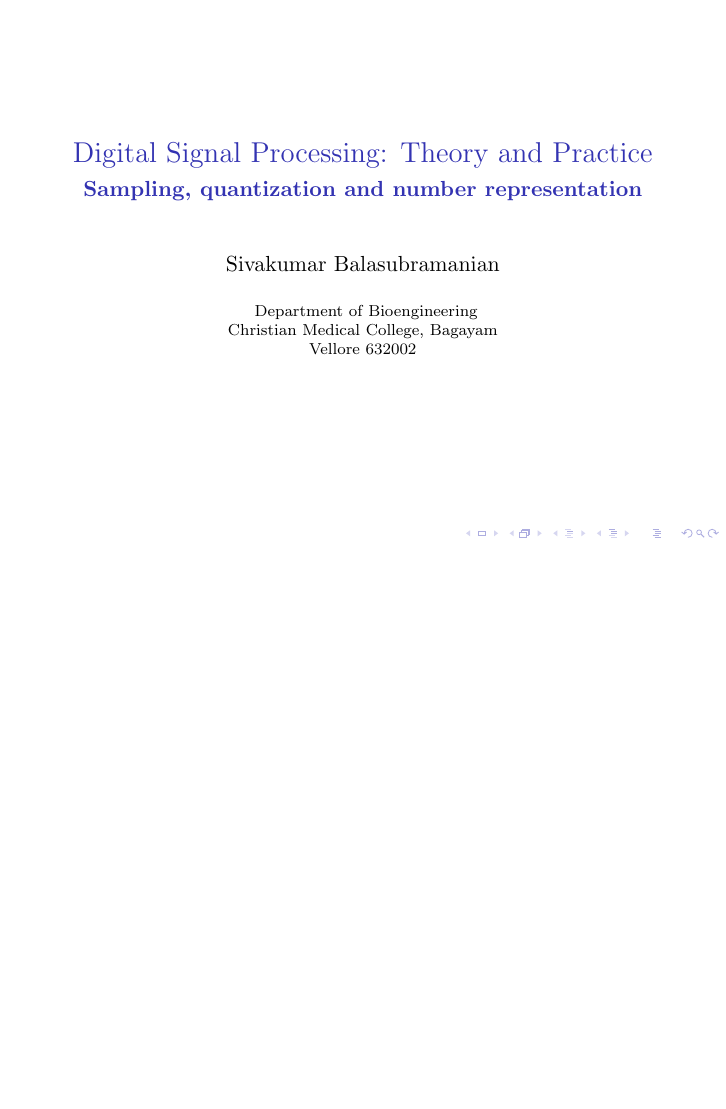
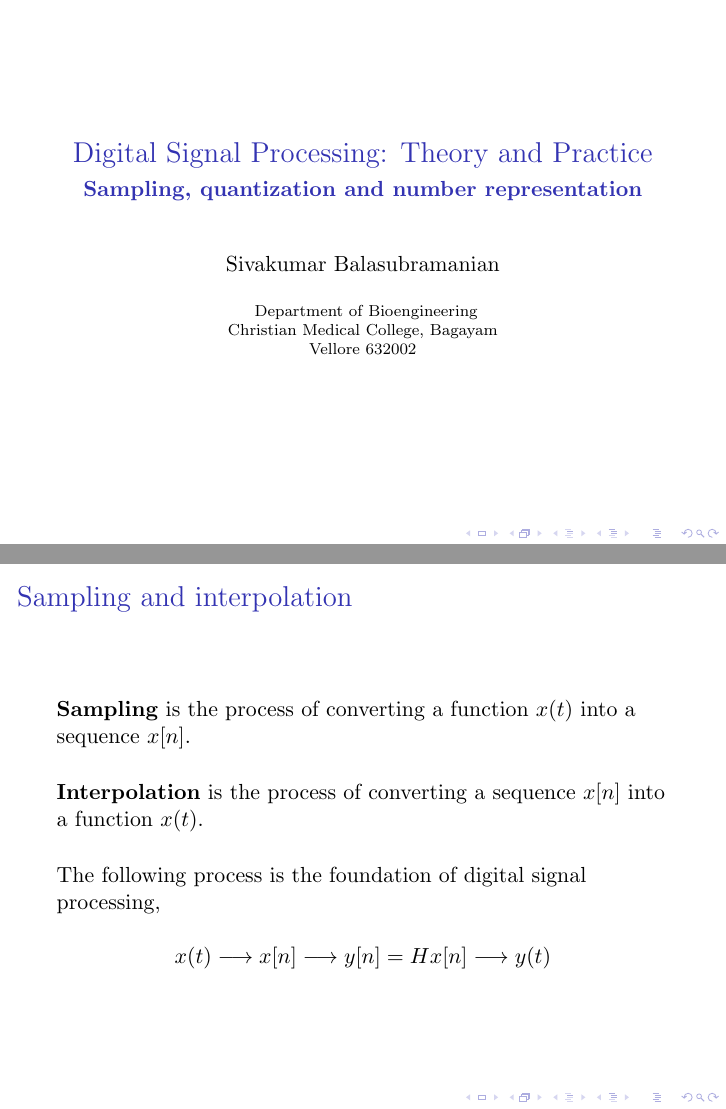
Before and after one commit to siva82kb/siva82kb.github.io, LaTeX slides (teaching/dsp/lectures/lecture_3/lecture_3.tex): the whole page before the commit and pages 1 and 2 of 2 after it, the two joined at a grey line, the shorter picture padded with empty space. Compiled offline with pdfLaTeX.

```diff
--- a/teaching/dsp/lectures/lecture_3/lecture_3.tex
+++ b/teaching/dsp/lectures/lecture_3/lecture_3.tex
@@ -108,20 +108,19 @@
   \titlepage
 \end{frame}
 
-%% GEOMETRIC SINGAL THEORY
-%\begin{frame}{Geometric Signal Theory}
-%
-%An \textbf{interesting and important development} that will help understanding signal processing a little easier.
-%
-%\vspace{4mm}
-%
-%This lecture will present \textbf{a geometric view of signal and some important signal processing operation}.
-%
-%\vspace{4mm}
-%
-%\textbf{Requires some getting used to new terminology} for the generalization of familiar geometric ideas from 2 or 3 dimensions to $\infty$ dimensions.
-%
-%\end{frame}
+\begin{frame}{Sampling and interpolation}
+
+\textbf{Sampling} is the process of converting a function $x(t)$ into a sequence $x[n]$.
+\vspace{0.2in}
+
+\textbf{Interpolation} is the process of converting a sequence $x[n]$ into a function $x(t)$.
+\vspace{0.2in}
+
+The following process is the foundation of digital signal processing,
+
+\[ x(t) \longrightarrow x[n] \longrightarrow y[n] = H x[n] \longrightarrow y(t) \]
+
+\end{frame}
 %
 %% DISCRETE SIGNALS AS VECTORS
 %\begin{frame}{Discrete-time signals as vectors}
```
Also changed, not shown: teaching/dsp/lectures/lecture_0/lecture_0.tex (+3 -3 lines), teaching/dsp/lectures/lecture_0.5/lecture_0.5.pdf, teaching/dsp/lectures/lecture_0/lecture_0.pdf, teaching/dsp/lectures/lecture_3/lecture_3.pdf, 8 other files.
